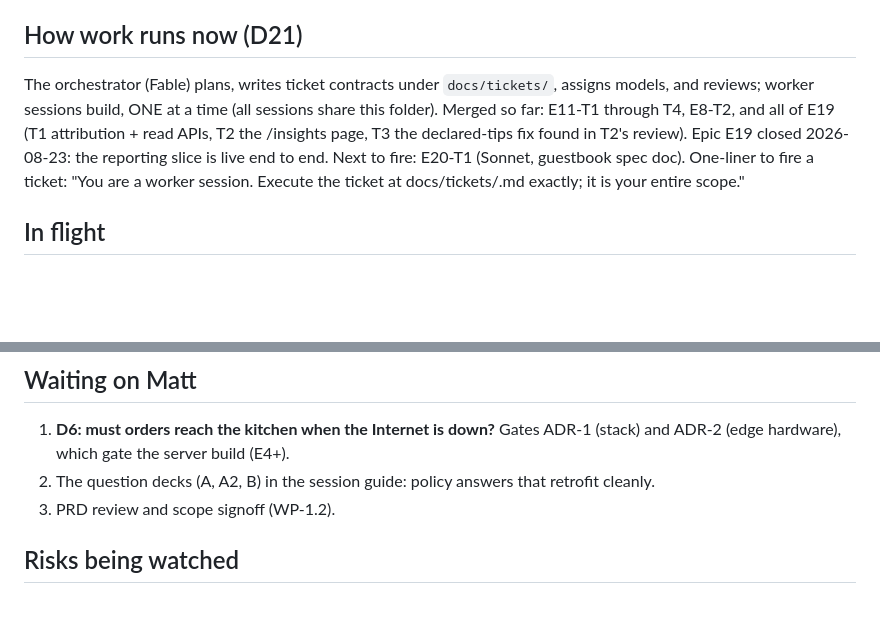
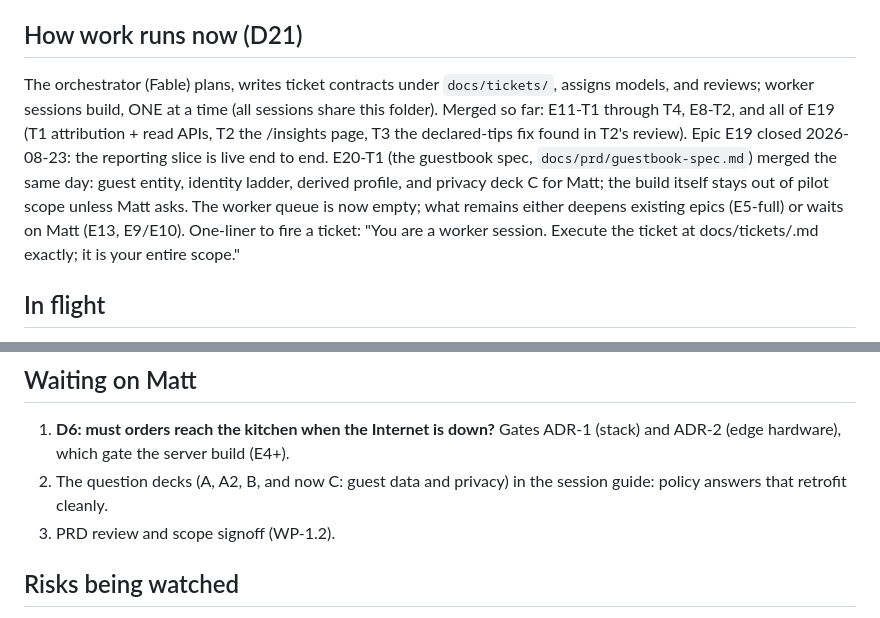
Before and after one commit to saengsawat/RestaurantOS, a Markdown page: STATUS.md, 2 parts joined by grey strips. Drawn GitHub-style; blank space fills up the shorter version.

```diff
--- a/STATUS.md
+++ b/STATUS.md
@@ -71,7 +71,7 @@ Domain tests: `cd app\domain && npm test` (70). Server tests incl. a throwaway-P
 
 ## How work runs now (D21)
 
-The orchestrator (Fable) plans, writes ticket contracts under `docs/tickets/`, assigns models, and reviews; worker sessions build, ONE at a time (all sessions share this folder). Merged so far: E11-T1 through T4, E8-T2, and all of E19 (T1 attribution + read APIs, T2 the /insights page, T3 the declared-tips fix found in T2's review). Epic E19 closed 2026-08-23: the reporting slice is live end to end. Next to fire: E20-T1 (Sonnet, guestbook spec doc). One-liner to fire a ticket: "You are a worker session. Execute the ticket at docs/tickets/<name>.md exactly; it is your entire scope."
+The orchestrator (Fable) plans, writes ticket contracts under `docs/tickets/`, assigns models, and reviews; worker sessions build, ONE at a time (all sessions share this folder). Merged so far: E11-T1 through T4, E8-T2, and all of E19 (T1 attribution + read APIs, T2 the /insights page, T3 the declared-tips fix found in T2's review). Epic E19 closed 2026-08-23: the reporting slice is live end to end. E20-T1 (the guestbook spec, `docs/prd/guestbook-spec.md`) merged the same day: guest entity, identity ladder, derived profile, and privacy deck C for Matt; the build itself stays out of pilot scope unless Matt asks. The worker queue is now empty; what remains either deepens existing epics (E5-full) or waits on Matt (E13, E9/E10). One-liner to fire a ticket: "You are a worker session. Execute the ticket at docs/tickets/<name>.md exactly; it is your entire scope."
 
 ## In flight
 
@@ -86,7 +86,7 @@ The orchestrator (Fable) plans, writes ticket contracts under `docs/tickets/`, a
 ## Waiting on Matt
 
 1. **D6: must orders reach the kitchen when the Internet is down?** Gates ADR-1 (stack) and ADR-2 (edge hardware), which gate the server build (E4+).
-2. The question decks (A, A2, B) in the session guide: policy answers that retrofit cleanly.
+2. The question decks (A, A2, B, and now C: guest data and privacy) in the session guide: policy answers that retrofit cleanly.
 3. PRD review and scope signoff (WP-1.2).
 
 ## Risks being watched
```
Also changed, not shown: BACKLOG.md (+10 -10 lines), docs/plans/RestaurantOS_Master_Plan_v2.0.md (+1 -1 lines).
